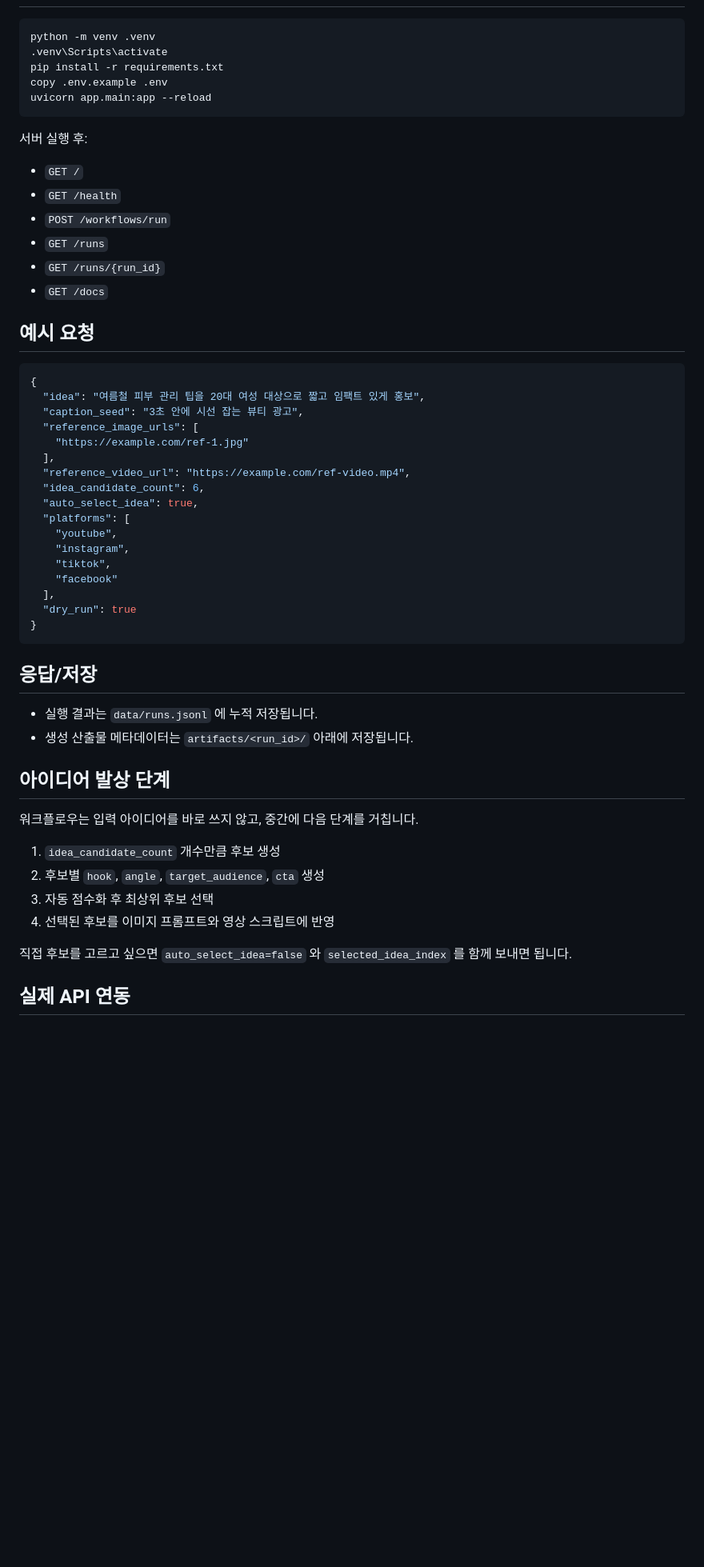
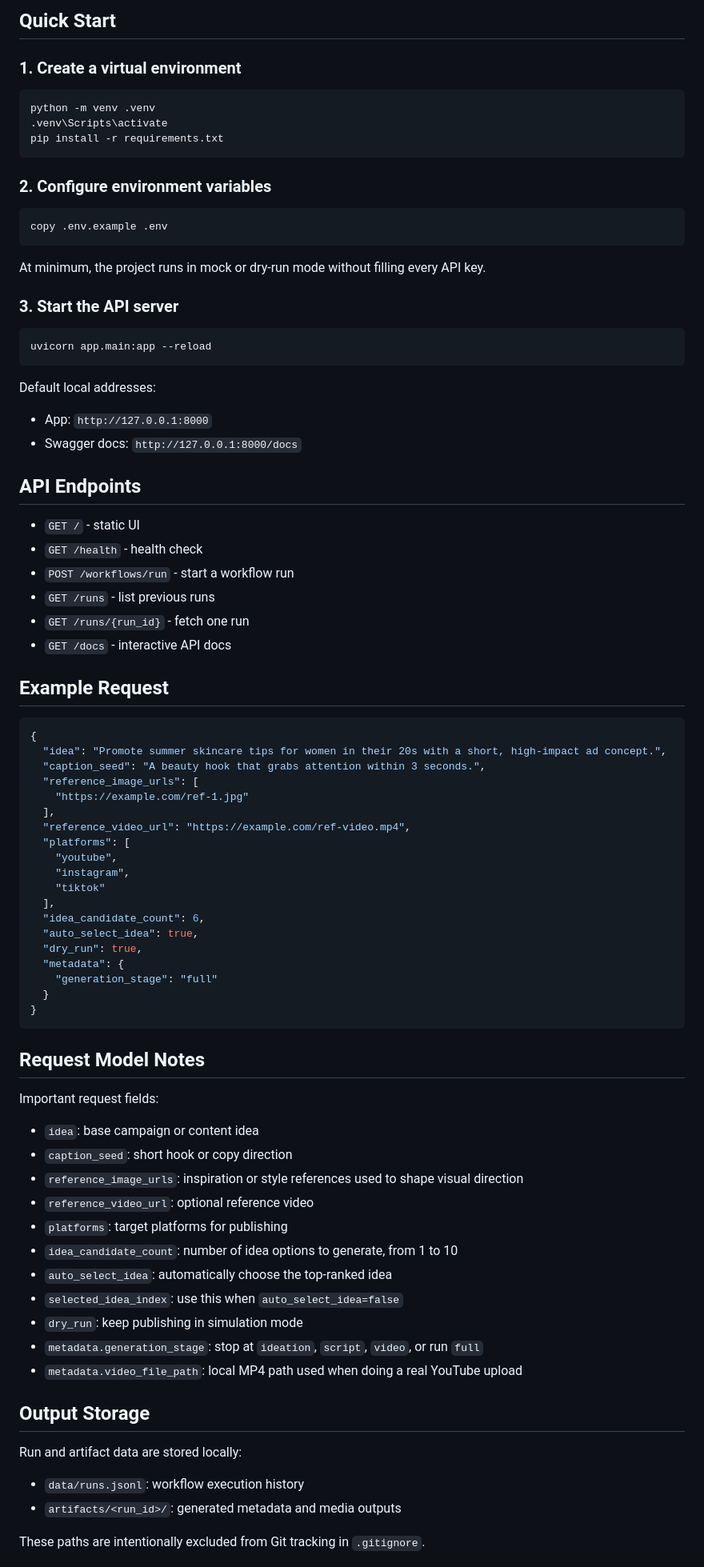
Before and after one commit to Phoo1911/social-content-automation, a Markdown page: README.md, the part around one of its changes. Shown at 80% size. Drawn GitHub-style; blank space fills up the shorter version.

````diff
--- a/README.md
+++ b/README.md
@@ -18,56 +76,87 @@
+## Quick Start
+
+### 1. Create a virtual environment
+
+```powershell
 python -m venv .venv
 .venv\Scripts\activate
 pip install -r requirements.txt
+```
+
+### 2. Configure environment variables
+
+```powershell
 copy .env.example .env
+```
+
+At minimum, the project runs in mock or dry-run mode without filling every API key.
+
+### 3. Start the API server
+
+```powershell
 uvicorn app.main:app --reload
 ```
 
-서버 실행 후:
+Default local addresses:
 
-- `GET /`
-- `GET /health`
-- `POST /workflows/run`
-- `GET /runs`
-- `GET /runs/{run_id}`
-- `GET /docs`
+- App: `http://127.0.0.1:8000`
+- Swagger docs: `http://127.0.0.1:8000/docs`
 
-## 예시 요청
+## API Endpoints
+
+- `GET /` - static UI
+- `GET /health` - health check
+- `POST /workflows/run` - start a workflow run
+- `GET /runs` - list previous runs
+- `GET /runs/{run_id}` - fetch one run
+- `GET /docs` - interactive API docs
+
+## Example Request
 
 ```json
 {
-  "idea": "여름철 피부 관리 팁을 20대 여성 대상으로 짧고 임팩트 있게 홍보",
-  "caption_seed": "3초 안에 시선 잡는 뷰티 광고",
+  "idea": "Promote summer skincare tips for women in their 20s with a short, high-impact ad concept.",
+  "caption_seed": "A beauty hook that grabs attention within 3 seconds.",
   "reference_image_urls": [
     "https://example.com/ref-1.jpg"
   ],
   "reference_video_url": "https://example.com/ref-video.mp4",
-  "idea_candidate_count": 6,
-  "auto_select_idea": true,
   "platforms": [
     "youtube",
     "instagram",
-    "tiktok",
-    "facebook"
+    "tiktok"
   ],
-  "dry_run": true
+  "idea_candidate_count": 6,
+  "auto_select_idea": true,
+  "dry_run": true,
+  "metadata": {
+    "generation_stage": "full"
+  }
 }
 ```
 
-## 응답/저장
+## Request Model Notes
 
-- 실행 결과는 `data/runs.jsonl` 에 누적 저장됩니다.
-- 생성 산출물 메타데이터는 `artifacts/<run_id>/` 아래에 저장됩니다.
+Important request fields:
 
-## 아이디어 발상 단계
+- `idea`: base campaign or content idea
+- `caption_seed`: short hook or copy direction
+- `reference_image_urls`: inspiration or style references used to shape visual direction
+- `reference_video_url`: optional reference video
+- `platforms`: target platforms for publishing
+- `idea_candidate_count`: number of idea options to generate, from 1 to 10
+- `auto_select_idea`: automatically choose the top-ranked idea
+- `selected_idea_index`: use this when `auto_select_idea=false`
+- `dry_run`: keep publishing in simulation mode
+- `metadata.generation_stage`: stop at `ideation`, `script`, `video`, or run `full`
+- `metadata.video_file_path`: local MP4 path used when doing a real YouTube upload
 
-워크플로우는 입력 아이디어를 바로 쓰지 않고, 중간에 다음 단계를 거칩니다.
+## Output Storage
 
-1. `idea_candidate_count` 개수만큼 후보 생성
-2. 후보별 `hook`, `angle`, `target_audience`, `cta` 생성
-3. 자동 점수화 후 최상위 후보 선택
-4. 선택된 후보를 이미지 프롬프트와 영상 스크립트에 반영
+Run and artifact data are stored locally:
 
-직접 후보를 고르고 싶으면 `auto_select_idea=false` 와 `selected_idea_index` 를 함께 보내면 됩니다.
+- `data/runs.jsonl`: workflow execution history
+- `artifacts/<run_id>/`: generated metadata and media outputs
 
-## 실제 API 연동
+These paths are intentionally excluded from Git tracking in `.gitignore`.
 
````
Also changed, not shown: other parts of README.md (+143 -43 lines).
